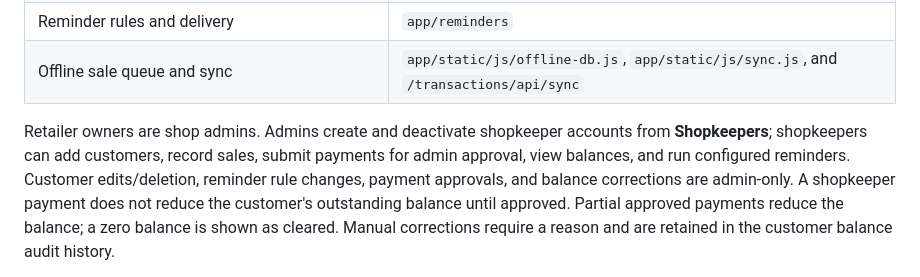
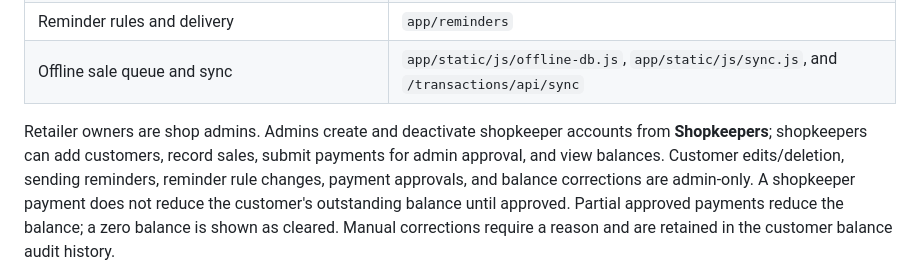
Before and after one commit to VinWonder/CreditManagementSystem, a Markdown page: README.md, the part around the change. Rendered like a GitHub page.

Commit message:
Document that only the shop admin sends reminders
Co-Authored-By: Claude Opus 5.5 <noreply@anthropic.com>

```diff
--- a/README.md
+++ b/README.md
@@ -111,8 +111,8 @@ IndexedDB and synced when the connection comes back.
 
 Retailer owners are shop admins. Admins create and deactivate shopkeeper
 accounts from **Shopkeepers**; shopkeepers can add customers, record sales,
-submit payments for admin approval, view balances, and run configured
-reminders. Customer edits/deletion, reminder rule changes, payment approvals,
+submit payments for admin approval, and view balances. Customer
+edits/deletion, sending reminders, reminder rule changes, payment approvals,
 and balance corrections are admin-only. A shopkeeper payment does not reduce
 the customer's outstanding balance until approved. Partial approved payments
 reduce the balance; a zero balance is shown as cleared. Manual corrections
```
